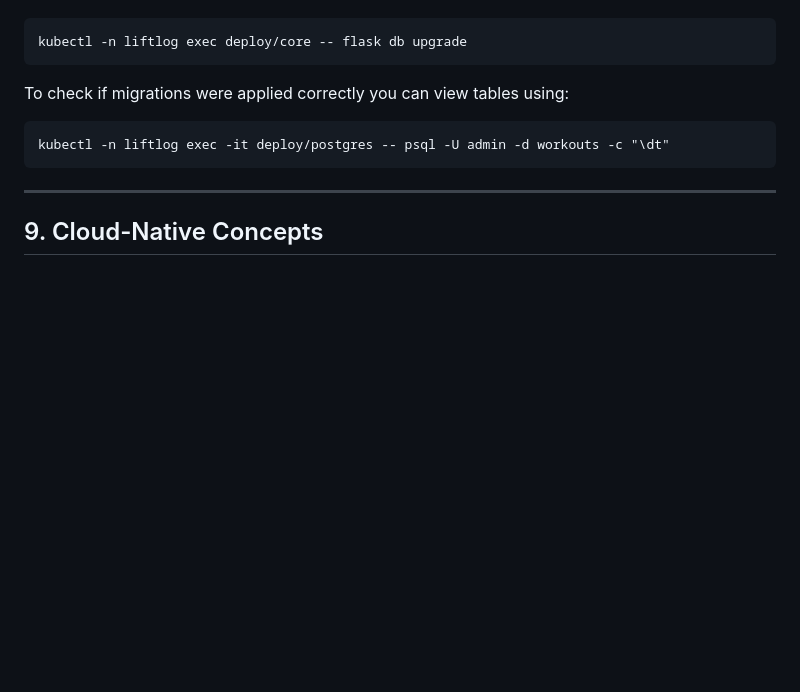
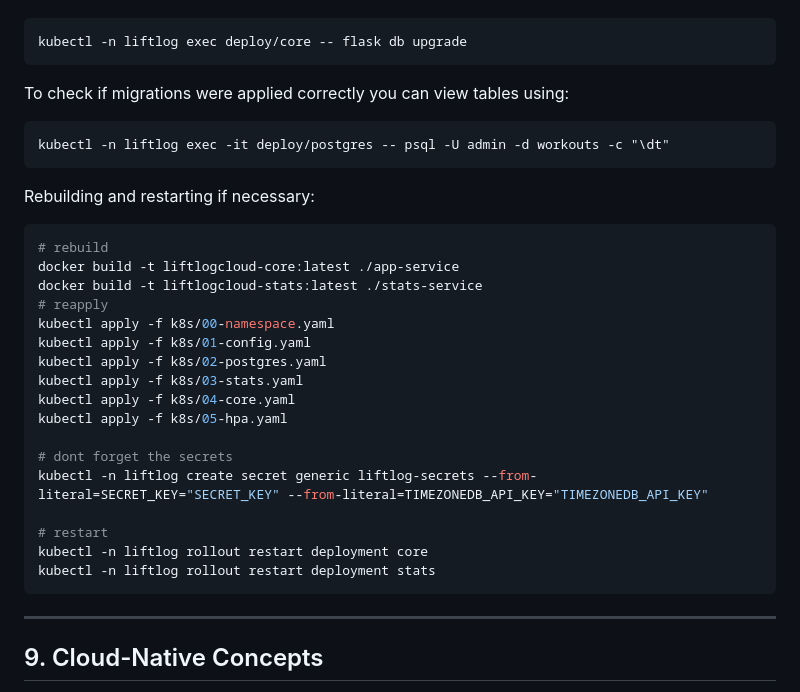
Before and after one commit to lift-log-cloud/liftlogcloud, a Markdown page: README.md, the part around the change. Rendered like a GitHub page; blank space fills up the shorter version.

Commit message:
Feat: added sectoion on restarting+rebuilding on k8s

````diff
--- a/README.md
+++ b/README.md
@@ -214,6 +214,27 @@ To check if migrations were applied correctly you can view tables using:
 kubectl -n liftlog exec -it deploy/postgres -- psql -U admin -d workouts -c "\dt"
 ```
 
+Rebuilding and restarting if necessary:
+```bash
+# rebuild
+docker build -t liftlogcloud-core:latest ./app-service
+docker build -t liftlogcloud-stats:latest ./stats-service
+# reapply
+kubectl apply -f k8s/00-namespace.yaml
+kubectl apply -f k8s/01-config.yaml
+kubectl apply -f k8s/02-postgres.yaml
+kubectl apply -f k8s/03-stats.yaml
+kubectl apply -f k8s/04-core.yaml
+kubectl apply -f k8s/05-hpa.yaml
+
+# dont forget the secrets
+kubectl -n liftlog create secret generic liftlog-secrets --from-literal=SECRET_KEY="SECRET_KEY" --from-literal=TIMEZONEDB_API_KEY="TIMEZONEDB_API_KEY"
+
+# restart
+kubectl -n liftlog rollout restart deployment core
+kubectl -n liftlog rollout restart deployment stats
+```
+
 ---
 
 ## 9. Cloud-Native Concepts
````
